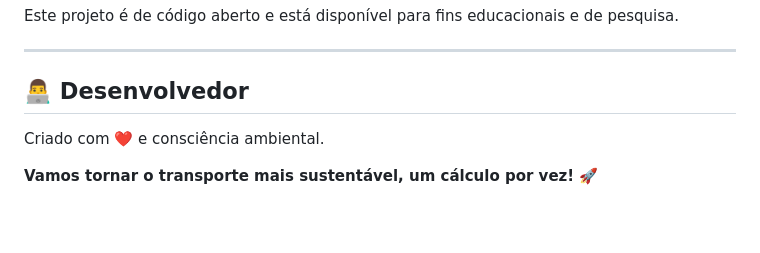
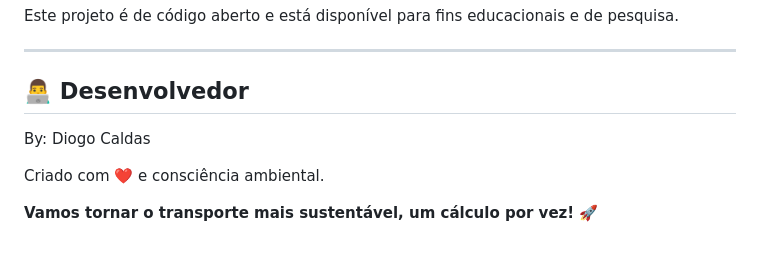
Before and after one commit to Cybervtx/ecotrip, a Markdown page: README.md, the part around the change. Rendered like a GitHub page; blank space fills up the shorter version.

```diff
--- a/README.md
+++ b/README.md
@@ -93,6 +93,7 @@ Este projeto é de código aberto e está disponível para fins educacionais e d
 ---
 
 ## 👨‍💻 Desenvolvedor
+By: Diogo Caldas
 
 Criado com ❤️ e consciência ambiental.
 
```
